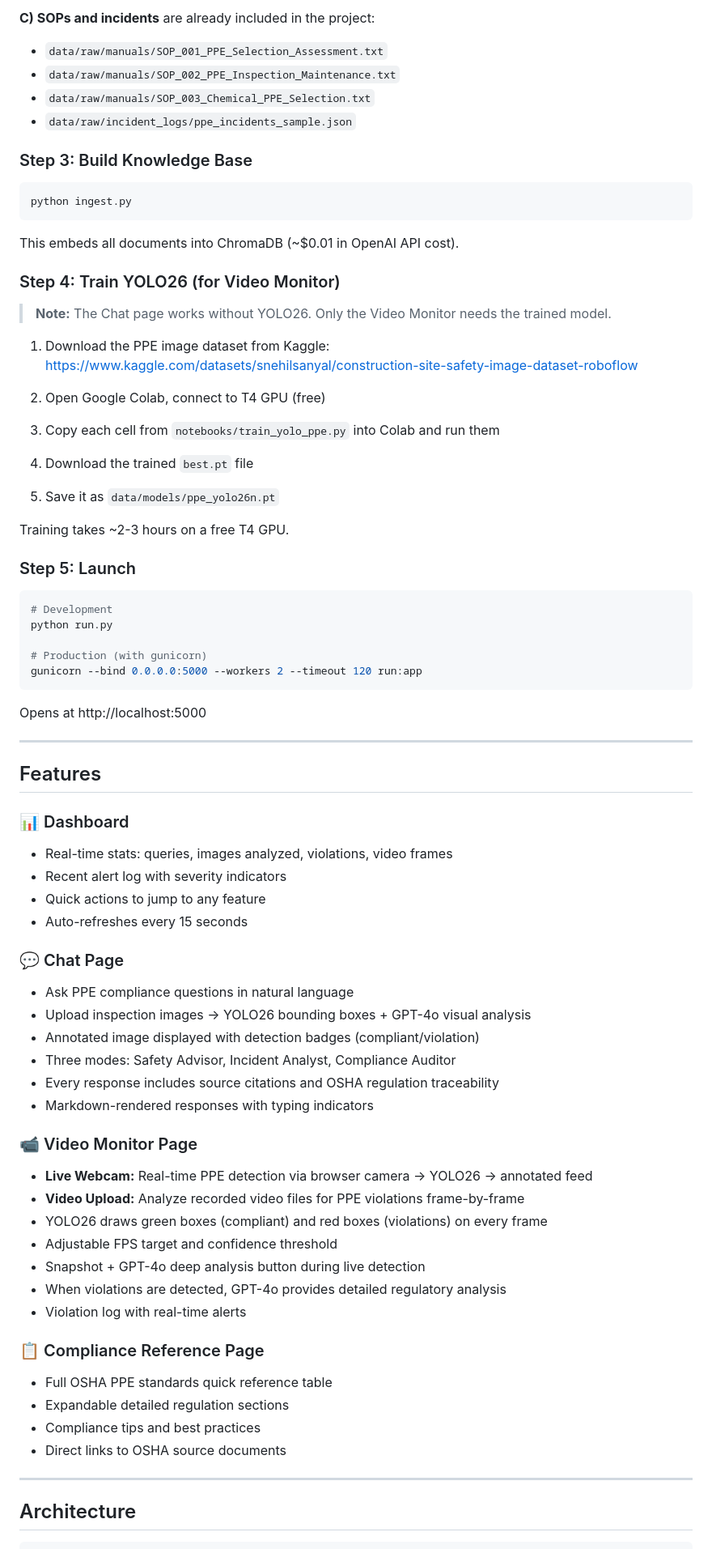
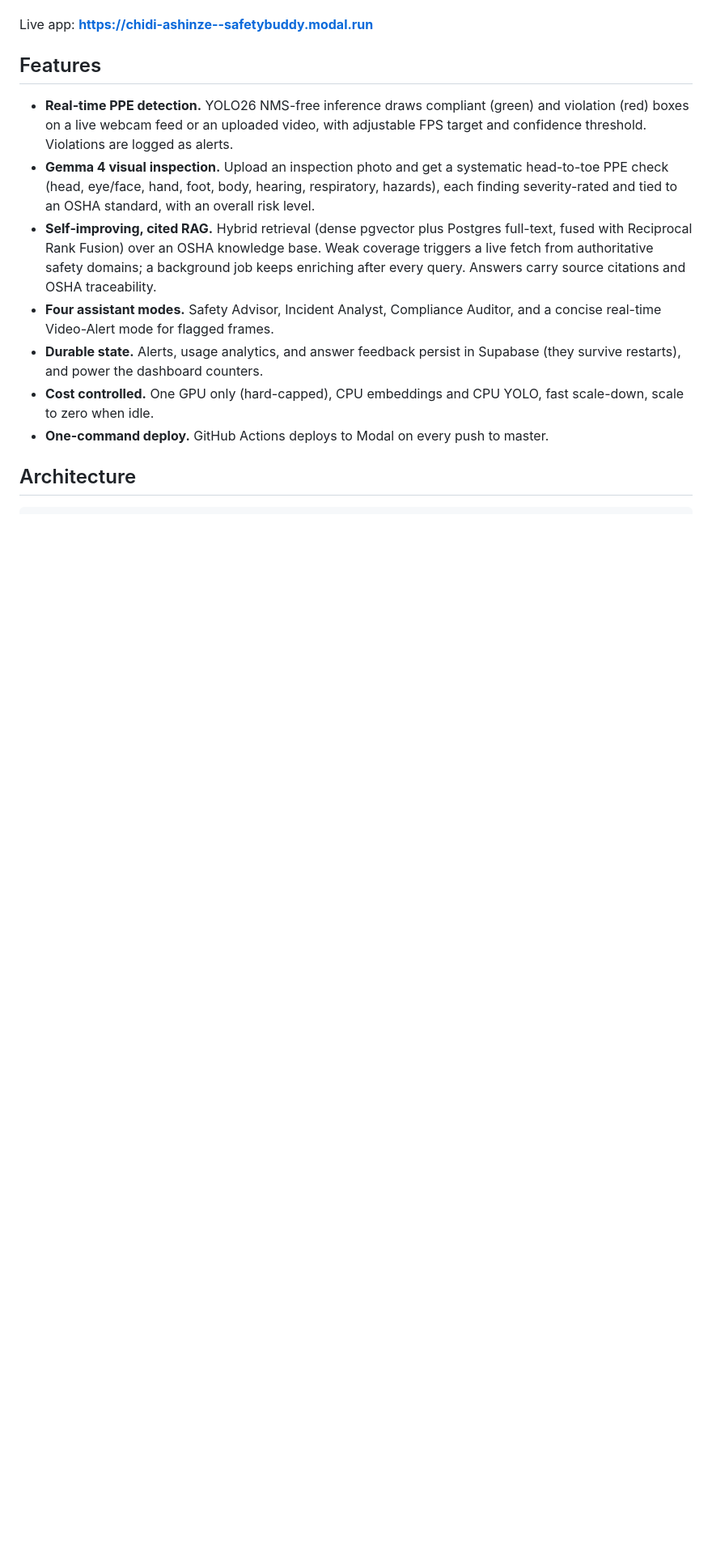
Before and after one commit to Mystique1337/safetybuddy, a Markdown page: README.md, the part around one of its changes. Shown at 81% size. Drawn GitHub-style; blank space fills up the shorter version.

````diff
--- a/README.md
+++ b/README.md
@@ -75,80 +31,14 @@ Open each URL below in your browser, select all text, save as `.txt` in `data/ra
-**C) SOPs and incidents** are already included in the project:
-- `data/raw/manuals/SOP_001_PPE_Selection_Assessment.txt`
-- `data/raw/manuals/SOP_002_PPE_Inspection_Maintenance.txt`
-- `data/raw/manuals/SOP_003_Chemical_PPE_Selection.txt`
-- `data/raw/incident_logs/ppe_incidents_sample.json`
-
-### Step 3: Build Knowledge Base
-
-```bash
-python ingest.py
-```
-
-This embeds all documents into ChromaDB (~$0.01 in OpenAI API cost).
-
-### Step 4: Train YOLO26 (for Video Monitor)
-
-> **Note:** The Chat page works without YOLO26. Only the Video Monitor needs the trained model.
-
-1. Download the PPE image dataset from Kaggle:
-   https://www.kaggle.com/datasets/snehilsanyal/construction-site-safety-image-dataset-roboflow
-
-2. Open Google Colab, connect to T4 GPU (free)
-
-3. Copy each cell from `notebooks/train_yolo_ppe.py` into Colab and run them
-
-4. Download the trained `best.pt` file
-
-5. Save it as `data/models/ppe_yolo26n.pt`
-
-Training takes ~2-3 hours on a free T4 GPU.
-
-### Step 5: Launch
-
-```bash
-# Development
-python run.py
-
-# Production (with gunicorn)
-gunicorn --bind 0.0.0.0:5000 --workers 2 --timeout 120 run:app
-```
-
-Opens at http://localhost:5000
-
----
+Live app: **https://chidi-ashinze--safetybuddy.modal.run**
 
 ## Features
 
-### 📊 Dashboard
-- Real-time stats: queries, images analyzed, violations, video frames
-- Recent alert log with severity indicators
-- Quick actions to jump to any feature
-- Auto-refreshes every 15 seconds
-
-### 💬 Chat Page
-- Ask PPE compliance questions in natural language
-- Upload inspection images → YOLO26 bounding boxes + GPT-4o visual analysis
-- Annotated image displayed with detection badges (compliant/violation)
-- Three modes: Safety Advisor, Incident Analyst, Compliance Auditor
-- Every response includes source citations and OSHA regulation traceability
-- Markdown-rendered responses with typing indicators
-
-### 📹 Video Monitor Page
-- **Live Webcam:** Real-time PPE detection via browser camera → YOLO26 → annotated feed
-- **Video Upload:** Analyze recorded video files for PPE violations frame-by-frame
-- YOLO26 draws green boxes (compliant) and red boxes (violations) on every frame
-- Adjustable FPS target and confidence threshold
-- Snapshot + GPT-4o deep analysis button during live detection
-- When violations are detected, GPT-4o provides detailed regulatory analysis
-- Violation log with real-time alerts
-
-### 📋 Compliance Reference Page
-- Full OSHA PPE standards quick reference table
-- Expandable detailed regulation sections
-- Compliance tips and best practices
-- Direct links to OSHA source documents
-
----
+- **Real-time PPE detection.** YOLO26 NMS-free inference draws compliant (green) and violation (red) boxes on a live webcam feed or an uploaded video, with adjustable FPS target and confidence threshold. Violations are logged as alerts.
+- **Gemma 4 visual inspection.** Upload an inspection photo and get a systematic head-to-toe PPE check (head, eye/face, hand, foot, body, hearing, respiratory, hazards), each finding severity-rated and tied to an OSHA standard, with an overall risk level.
+- **Self-improving, cited RAG.** Hybrid retrieval (dense pgvector plus Postgres full-text, fused with Reciprocal Rank Fusion) over an OSHA knowledge base. Weak coverage triggers a live fetch from authoritative safety domains; a background job keeps enriching after every query. Answers carry source citations and OSHA traceability.
+- **Four assistant modes.** Safety Advisor, Incident Analyst, Compliance Auditor, and a concise real-time Video-Alert mode for flagged frames.
+- **Durable state.** Alerts, usage analytics, and answer feedback persist in Supabase (they survive restarts), and power the dashboard counters.
+- **Cost controlled.** One GPU only (hard-capped), CPU embeddings and CPU YOLO, fast scale-down, scale to zero when idle.
+- **One-command deploy.** GitHub Actions deploys to Modal on every push to master.
 
 ## Architecture
 
````
Also changed, not shown: other parts of README.md (+164 -203 lines).
